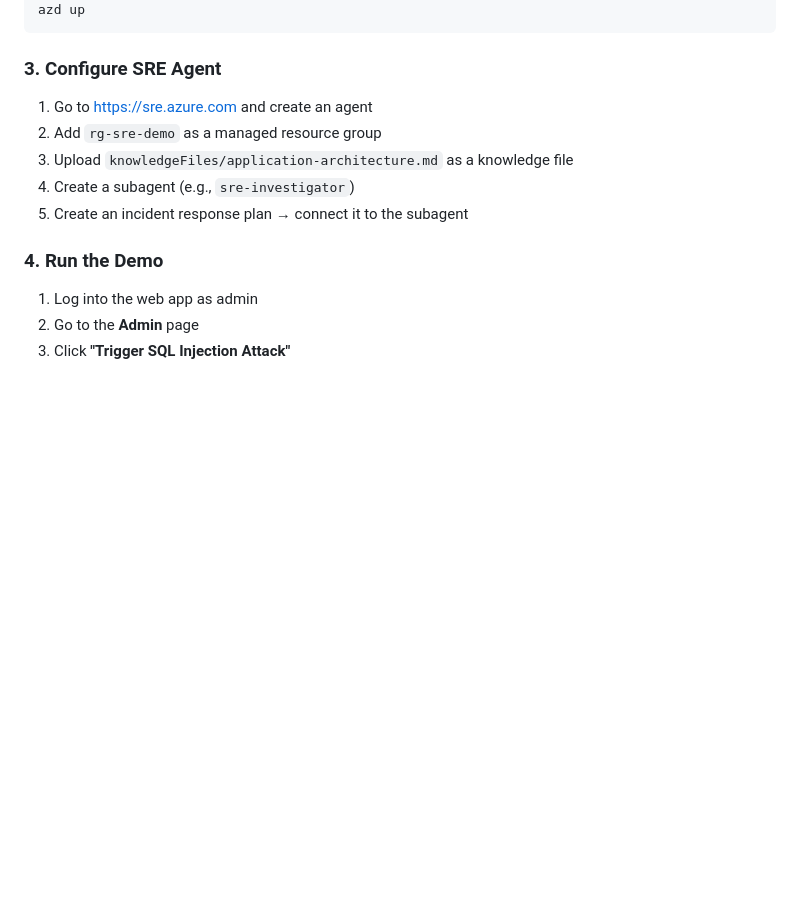
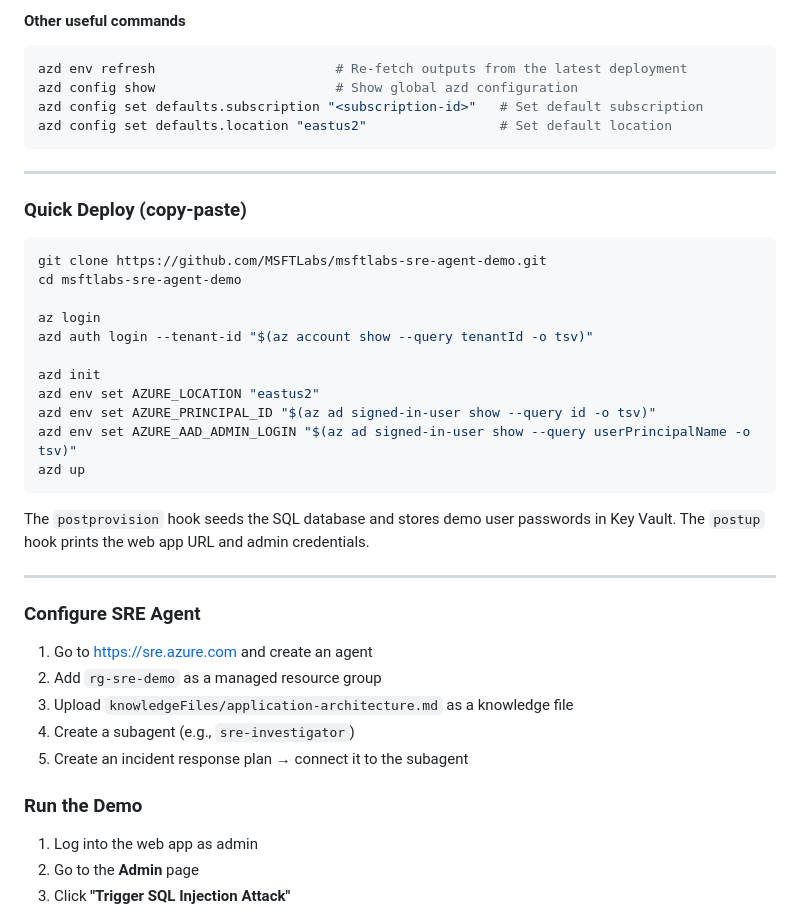
Before and after one commit to MSFTLabs/msftlabs-sre-agent-demo, a Markdown page: README.md, the part around one of its changes. GitHub-like rendering; blank space fills up the shorter version.

````diff
--- a/README.md
+++ b/README.md
@@ -53,7 +122,35 @@ azd env set sqlAadAdminLogin "$(az ad signed-in-user show --query userPrincipalN
+#### Other useful commands
+
+```powershell
+azd env refresh                       # Re-fetch outputs from the latest deployment
+azd config show                       # Show global azd configuration
+azd config set defaults.subscription "<subscription-id>"   # Set default subscription
+azd config set defaults.location "eastus2"                 # Set default location
+```
+
+---
+
+### Quick Deploy (copy-paste)
+
+```powershell
+git clone https://github.com/MSFTLabs/msftlabs-sre-agent-demo.git
+cd msftlabs-sre-agent-demo
+
+az login
+azd auth login --tenant-id "$(az account show --query tenantId -o tsv)"
+
+azd init
+azd env set AZURE_LOCATION "eastus2"
+azd env set AZURE_PRINCIPAL_ID "$(az ad signed-in-user show --query id -o tsv)"
+azd env set AZURE_AAD_ADMIN_LOGIN "$(az ad signed-in-user show --query userPrincipalName -o tsv)"
 azd up
 ```
 
-### 3. Configure SRE Agent
+The `postprovision` hook seeds the SQL database and stores demo user passwords in Key Vault. The `postup` hook prints the web app URL and admin credentials.
+
+---
+
+### Configure SRE Agent
 
 1. Go to [https://sre.azure.com](https://sre.azure.com) and create an agent
 2. Add `rg-sre-demo` as a managed resource group
@@ -61,7 +158,7 @@ azd up
 4. Create a subagent (e.g., `sre-investigator`)
 5. Create an incident response plan → connect it to the subagent
 
-### 4. Run the Demo
+### Run the Demo
 
 1. Log into the web app as admin
 2. Go to the **Admin** page
````
Also changed, not shown: other parts of README.md (+79 -10 lines).
